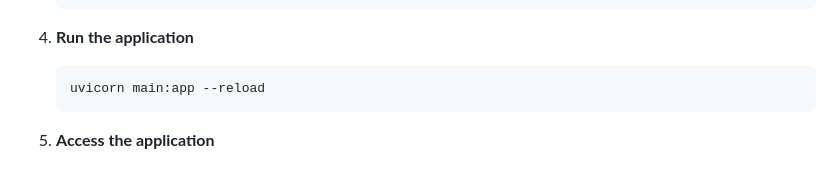
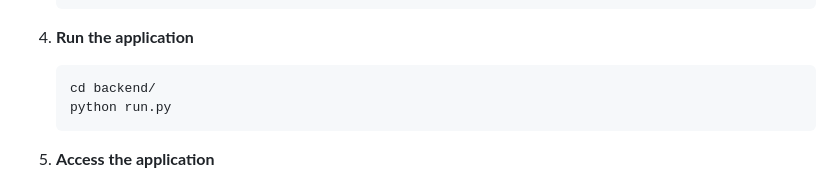
Before and after one commit to Uzairrrrrr/taskflow, a Markdown page: README.md, the part around the change. Rendered like a GitHub page.

Commit message:
minor readme fix

````diff
--- a/README.md
+++ b/README.md
@@ -93,7 +93,8 @@ taskflow/
 
 4. **Run the application**
    ```bash
-   uvicorn main:app --reload
+   cd backend/
+   python run.py
    ```
 
 5. **Access the application**
````
